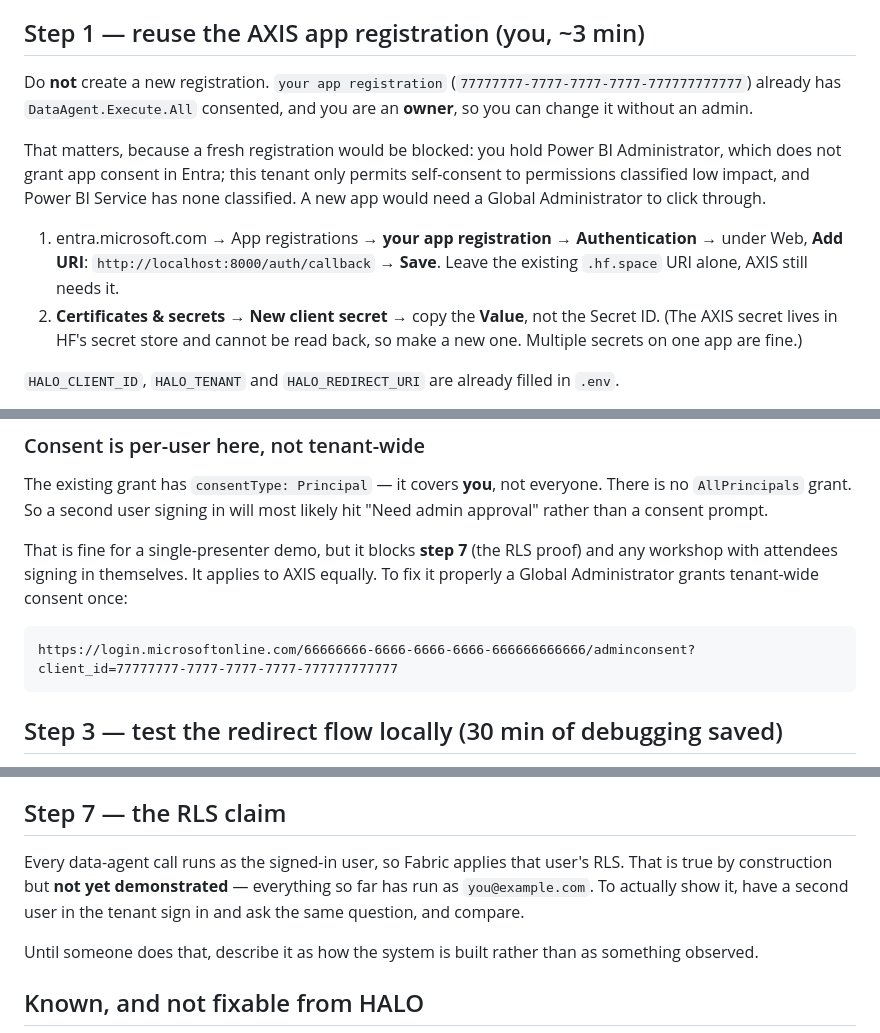
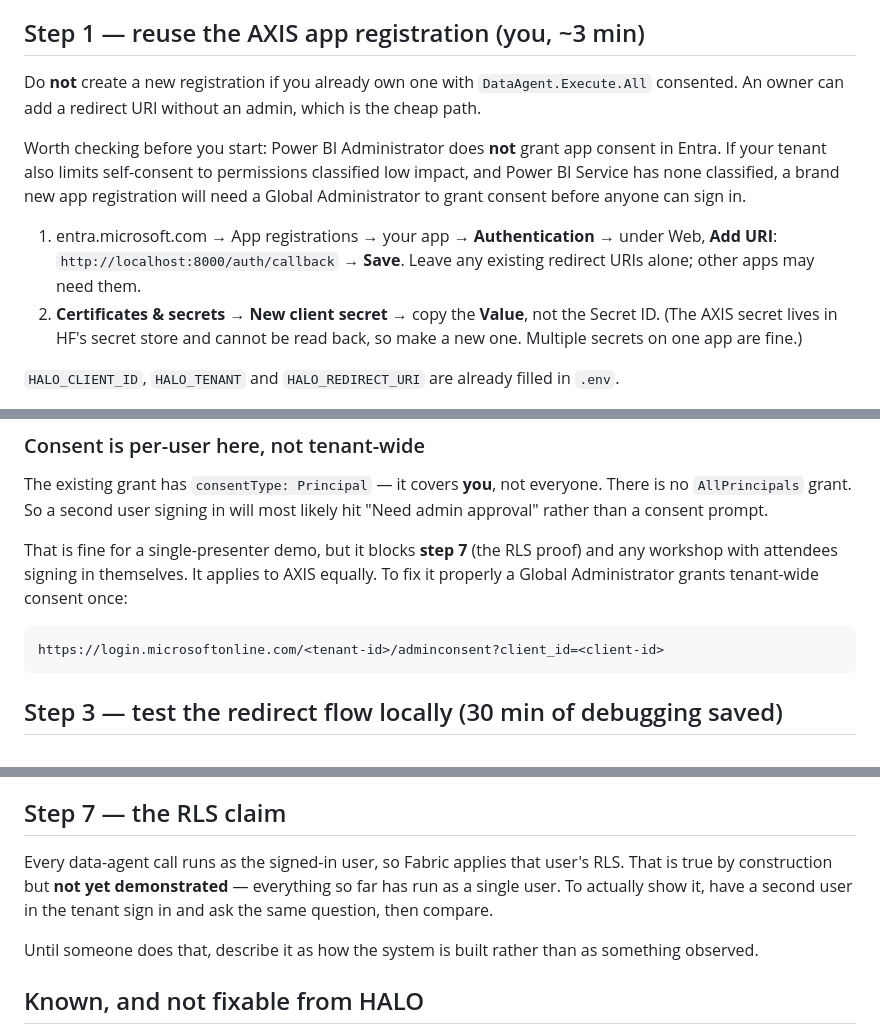
Before and after one commit to pawarbi/data-agent-halo, a Markdown page: NEXT_STEPS.md, 3 parts joined by grey strips. GitHub-like rendering.

Commit message:
Remove tenant and client identifiers from the deploy notes
NEXT_STEPS.md named a specific app registration and carried a ready-to-use
admin-consent URL for it. Harmless in a private repo, not something to publish:
it tells a reader exactly which app to aim a consent prompt at.

Co-Authored-By: Claude Opus 5 <noreply@anthropic.com>

````diff
--- a/NEXT_STEPS.md
+++ b/NEXT_STEPS.md
@@ -13,18 +13,18 @@ you know it worked before moving on.
 
 ## Step 1 — reuse the AXIS app registration (you, ~3 min)
 
-Do **not** create a new registration. `your app registration`
-(`77777777-7777-7777-7777-777777777777`) already has `DataAgent.Execute.All`
-consented, and you are an **owner**, so you can change it without an admin.
+Do **not** create a new registration if you already own one with
+`DataAgent.Execute.All` consented. An owner can add a redirect URI without an admin,
+which is the cheap path.
 
-That matters, because a fresh registration would be blocked: you hold Power BI
-Administrator, which does not grant app consent in Entra; this tenant only permits
-self-consent to permissions classified low impact, and Power BI Service has none
-classified. A new app would need a Global Administrator to click through.
+Worth checking before you start: Power BI Administrator does **not** grant app
+consent in Entra. If your tenant also limits self-consent to permissions classified
+low impact, and Power BI Service has none classified, a brand new app registration
+will need a Global Administrator to grant consent before anyone can sign in.
 
-1. entra.microsoft.com → App registrations → **your app registration** →
+1. entra.microsoft.com → App registrations → your app →
    **Authentication** → under Web, **Add URI**: `http://localhost:8000/auth/callback`
-   → **Save**. Leave the existing `.hf.space` URI alone, AXIS still needs it.
+   → **Save**. Leave any existing redirect URIs alone; other apps may need them.
 2. **Certificates & secrets → New client secret** → copy the **Value**, not the Secret
    ID. (The AXIS secret lives in HF's secret store and cannot be read back, so make a
    new one. Multiple secrets on one app are fine.)
@@ -54,7 +54,7 @@ workshop with attendees signing in themselves. It applies to AXIS equally. To fi
 properly a Global Administrator grants tenant-wide consent once:
 
 ```
-https://login.microsoftonline.com/66666666-6666-6666-6666-666666666666/adminconsent?client_id=77777777-7777-7777-7777-777777777777
+https://login.microsoftonline.com/<tenant-id>/adminconsent?client_id=<client-id>
 ```
 
 ## Step 3 — test the redirect flow locally (30 min of debugging saved)
@@ -120,9 +120,9 @@ no `.env`.
 ## Step 7 — the RLS claim
 
 Every data-agent call runs as the signed-in user, so Fabric applies that user's RLS. That
-is true by construction but **not yet demonstrated** — everything so far has run as
-`you@example.com`. To actually show it, have a second user in the tenant sign
-in and ask the same question, and compare.
+is true by construction but **not yet demonstrated** — everything so far has run as a
+single user. To actually show it, have a second user in the tenant sign in and ask the
+same question, then compare.
 
 Until someone does that, describe it as how the system is built rather than as something
 observed.
````
